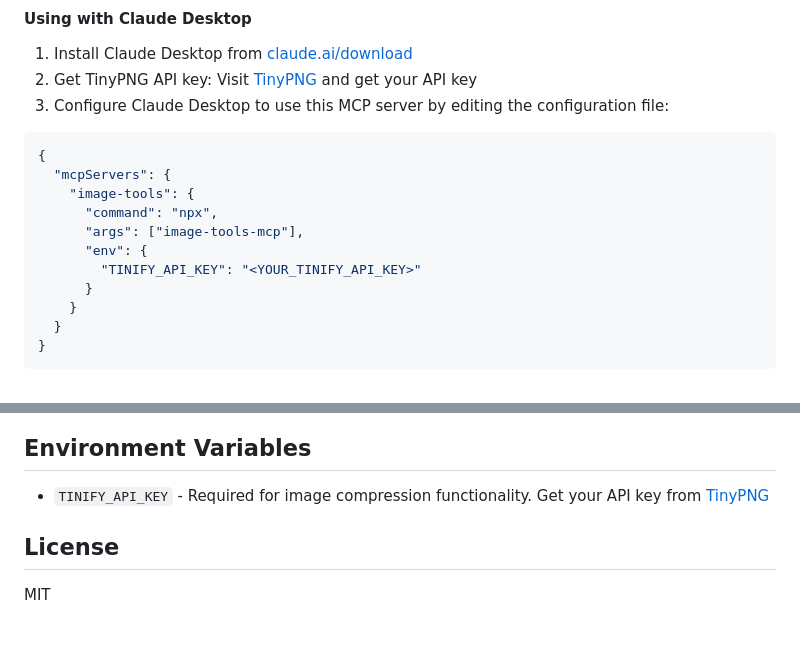
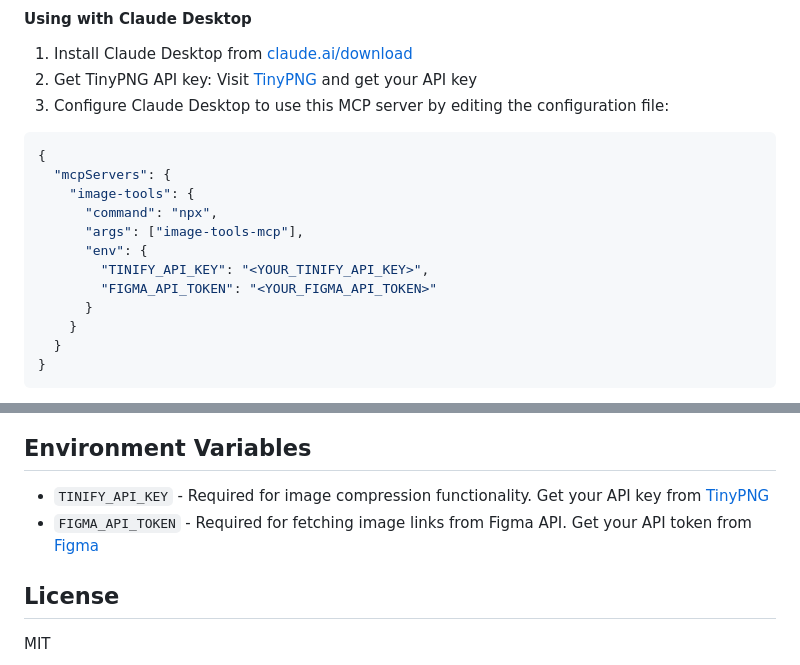
Before and after one commit to kshern/image-tools-mcp, a Markdown page: README.md, 2 parts joined by grey strips. GitHub-like rendering; blank space fills up the shorter version.

Commit message:
feat: update readme

```diff
--- a/README.md
+++ b/README.md
@@ -51,7 +51,8 @@ To use this MCP service, you need to connect to it from an MCP client. Here are
       "command": "npx",
       "args": ["image-tools-mcp"],
       "env": {
-        "TINIFY_API_KEY": "<YOUR_TINIFY_API_KEY>"
+        "TINIFY_API_KEY": "<YOUR_TINIFY_API_KEY>",
+        "FIGMA_API_TOKEN": "<YOUR_FIGMA_API_TOKEN>"
       }
     }
   }
@@ -192,6 +193,7 @@ This project is built on the following libraries:
 ## Environment Variables
 
 - `TINIFY_API_KEY` - Required for image compression functionality. Get your API key from [TinyPNG](https://tinypng.com/developers)
+- `FIGMA_API_TOKEN` - Required for fetching image links from Figma API. Get your API token from [Figma](https://www.figma.com/developers)
 
 ## License
 
```
Also changed, not shown: README_zh.md (+3 -1 lines).
